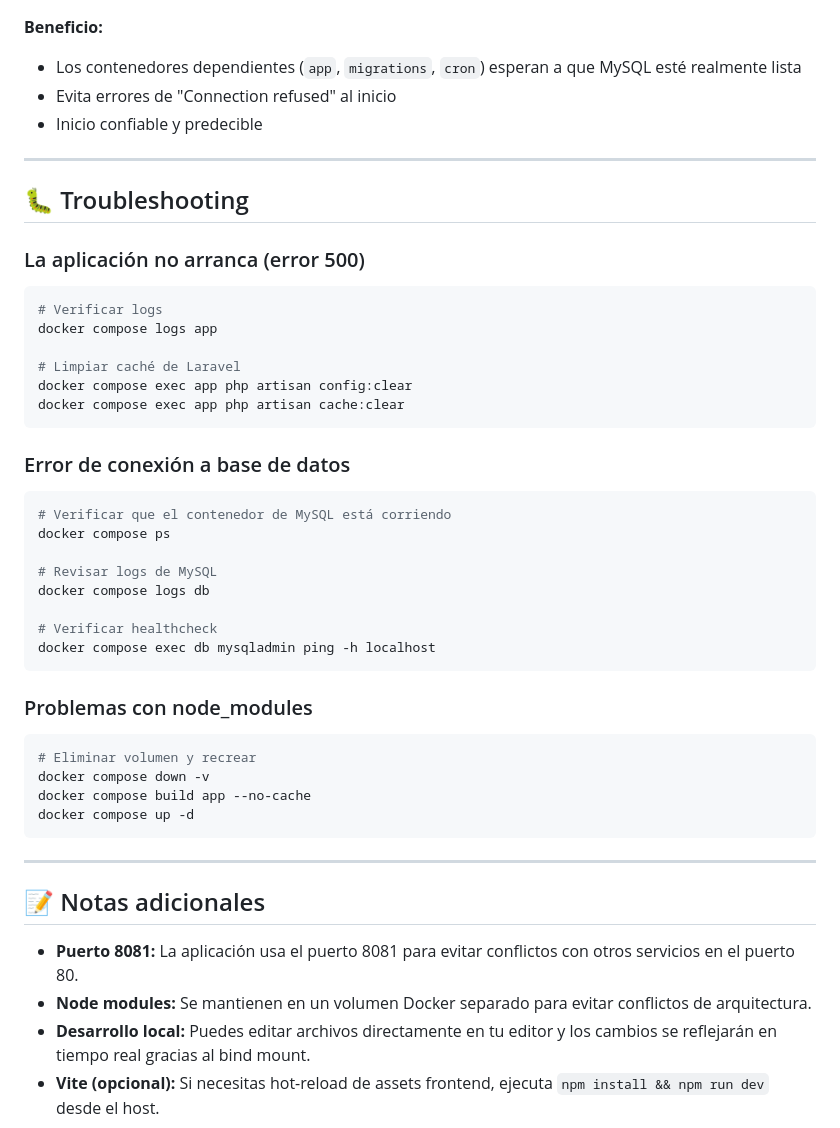
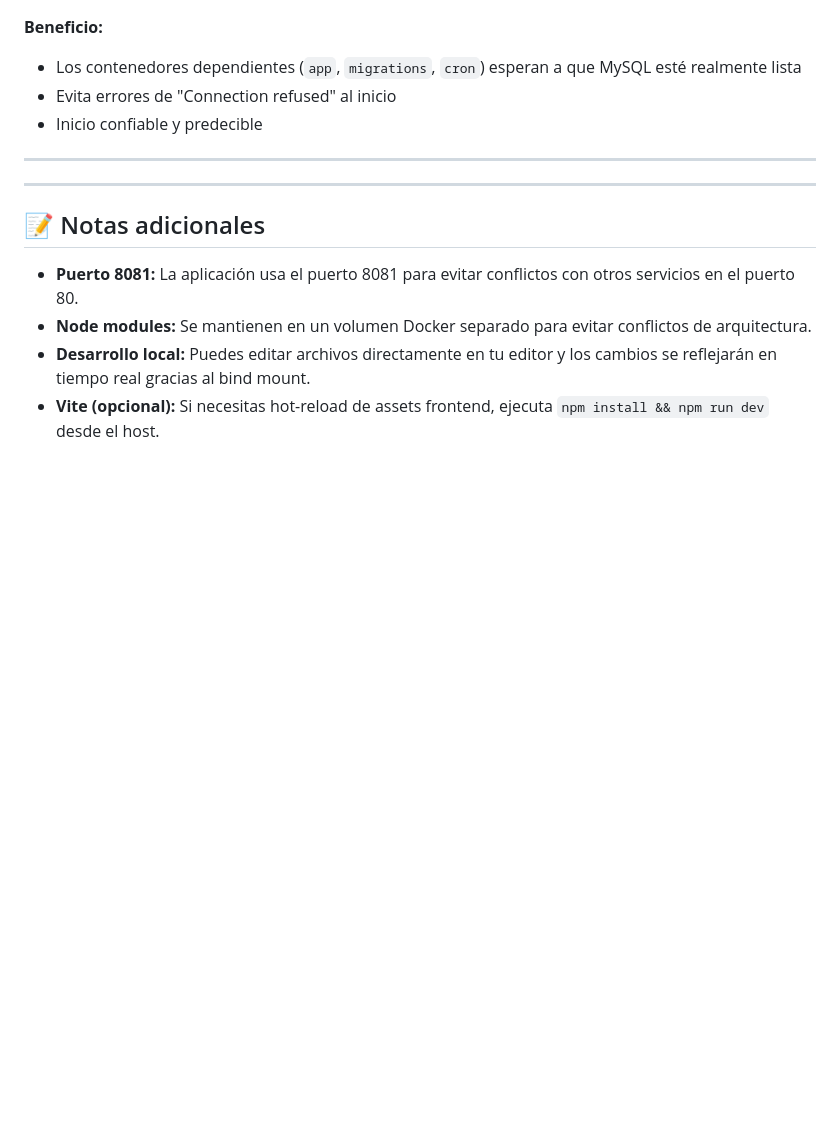
Before and after one commit to ju4n1t0x/rhapp, a Markdown page: README.md, the part around one of its changes. Rendered like a GitHub page; blank space fills up the shorter version.

````diff
--- a/README.md
+++ b/README.md
@@ -232,38 +204,6 @@ healthcheck:
 
 ---
 
-## 🐛 Troubleshooting
-
-### La aplicación no arranca (error 500)
-```bash
-# Verificar logs
-docker compose logs app
-
-# Limpiar caché de Laravel
-docker compose exec app php artisan config:clear
-docker compose exec app php artisan cache:clear
-```
-
-### Error de conexión a base de datos
-```bash
-# Verificar que el contenedor de MySQL está corriendo
-docker compose ps
-
-# Revisar logs de MySQL
-docker compose logs db
-
-# Verificar healthcheck
-docker compose exec db mysqladmin ping -h localhost
-```
-
-### Problemas con node_modules
-```bash
-# Eliminar volumen y recrear
-docker compose down -v
-docker compose build app --no-cache
-docker compose up -d
-```
-
 ---
 
 ## 📝 Notas adicionales
````
Also changed, not shown: other parts of README.md (+3 -31 lines).
